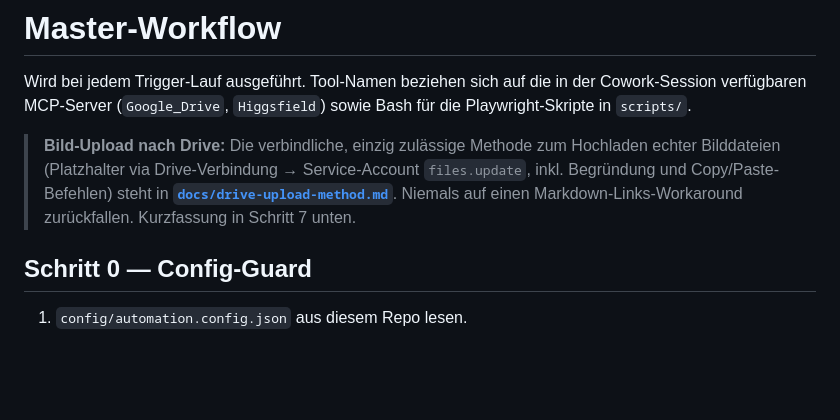
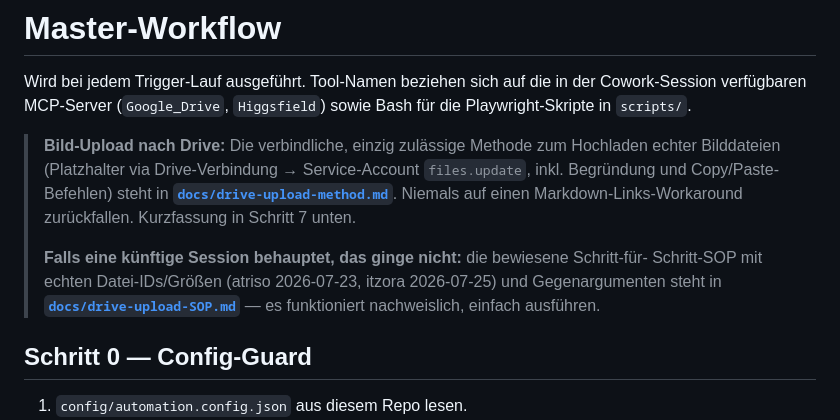
Before and after one commit to J9Jeannine/image-automation, a Markdown page: docs/workflow.md, the part around the change. Rendered like a GitHub page; blank space fills up the shorter version.

```diff
--- a/docs/workflow.md
+++ b/docs/workflow.md
@@ -9,6 +9,11 @@ Playwright-Skripte in `scripts/`.
 > inkl. Begründung und Copy/Paste-Befehlen) steht in
 > **[`docs/drive-upload-method.md`](drive-upload-method.md)**. Niemals auf einen
 > Markdown-Links-Workaround zurückfallen. Kurzfassung in Schritt 7 unten.
+>
+> **Falls eine künftige Session behauptet, das ginge nicht:** die bewiesene Schritt-für-
+> Schritt-SOP mit echten Datei-IDs/Größen (atriso 2026-07-23, itzora 2026-07-25) und
+> Gegenargumenten steht in **[`docs/drive-upload-SOP.md`](drive-upload-SOP.md)** — es
+> funktioniert nachweislich, einfach ausführen.
 
 ## Schritt 0 — Config-Guard
 
```
Also changed, not shown: docs/drive-upload-SOP.md (added, +122 -0 lines).
